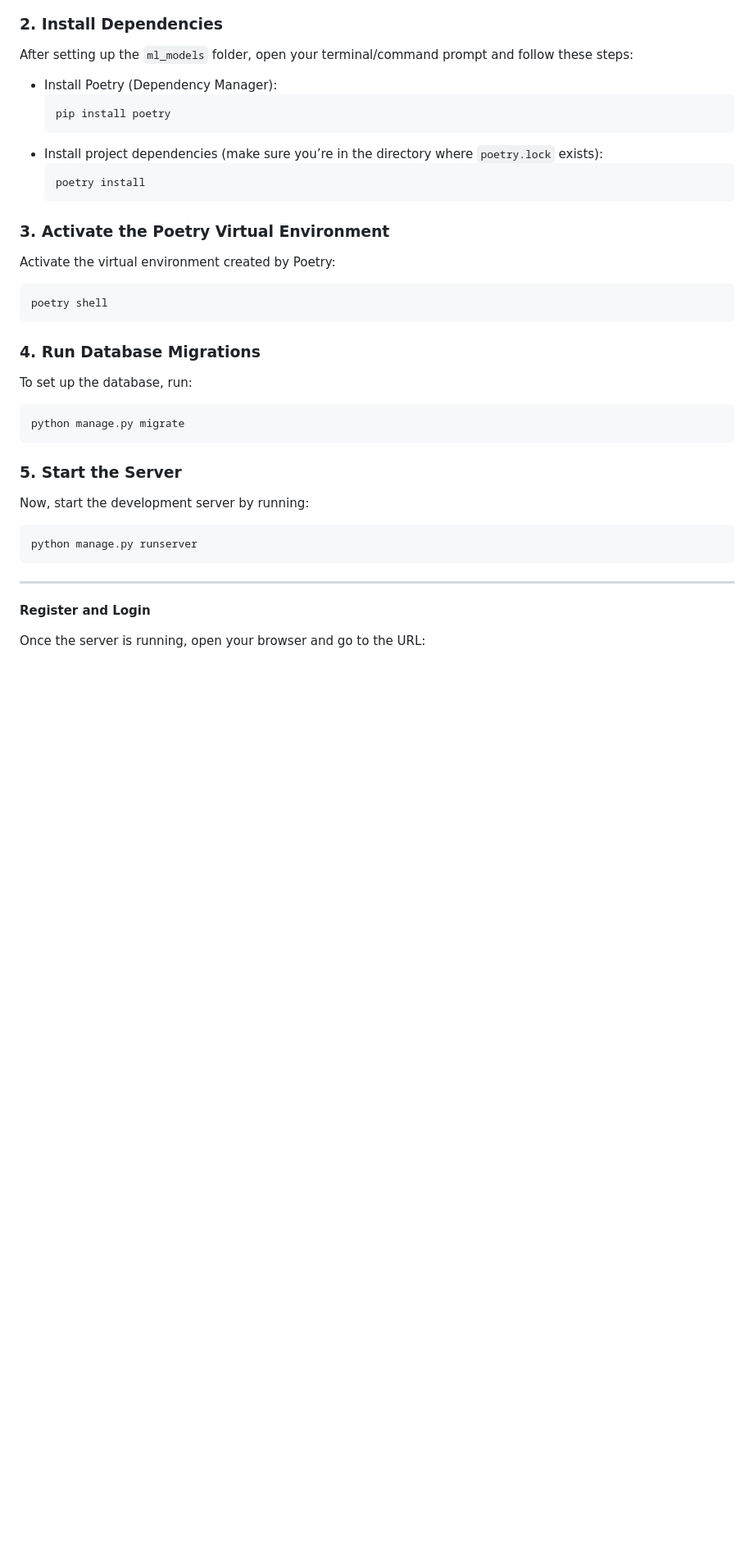
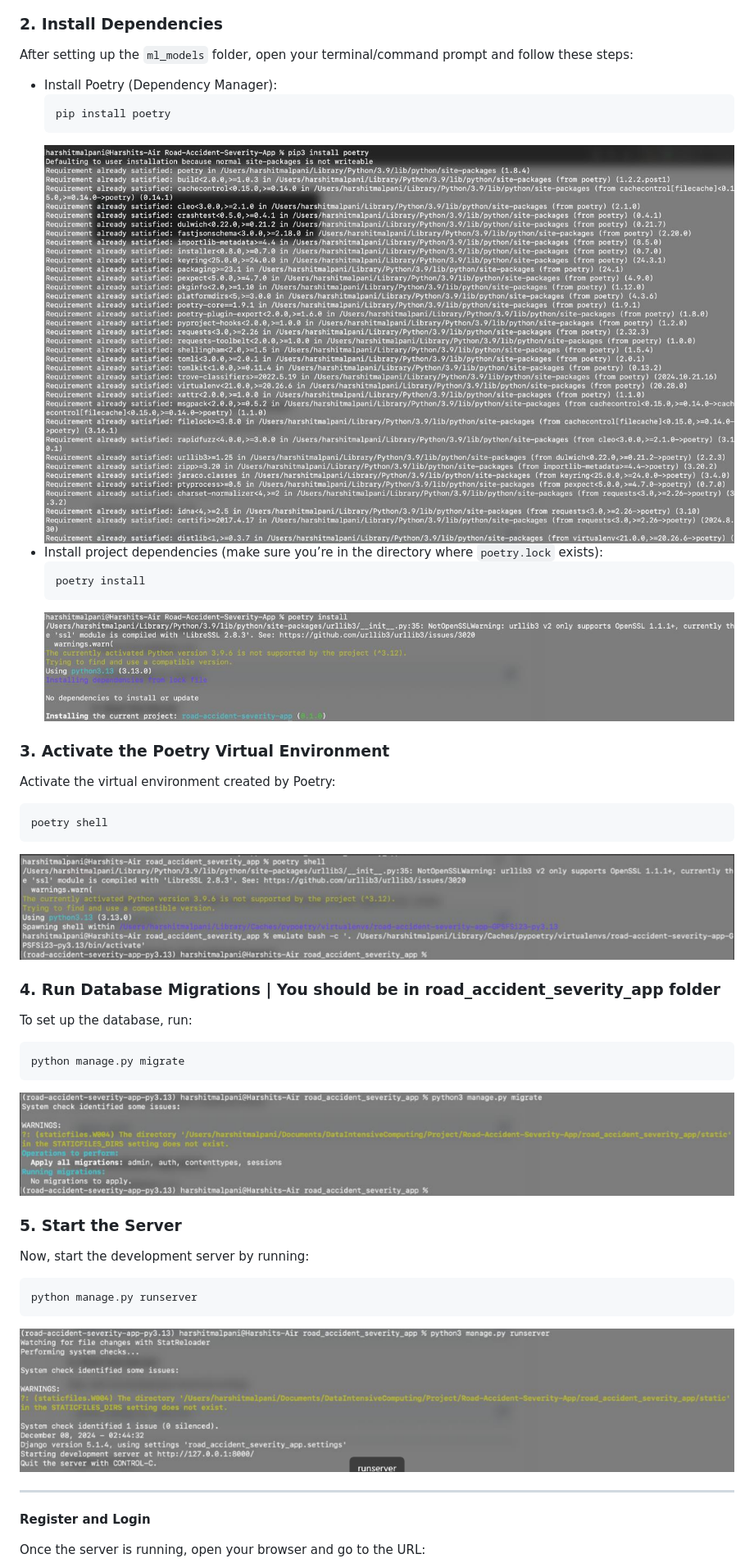
Before and after one commit to bhuvanthirwani/Road-Accident-Severity-App, a Markdown page: README.md, the part around the change printed below. Shown: that part at 82% size. Drawn GitHub-style; blank space fills up the shorter version.

```diff
--- a/README.md
+++ b/README.md
@@ -24,22 +33,26 @@
 <ul>
     <li>Install Poetry (Dependency Manager):</li>
     <pre><code>pip install poetry</code></pre>
+    <img src="road_accident_severity_app/images/pip_poetry.jpg" alt="pip_poetry.jpg">
     <li>Install project dependencies (make sure you’re in the directory where <code>poetry.lock</code> exists):</li>
     <pre><code>poetry install</code></pre>
+    <img src="road_accident_severity_app/images/poetry_install.jpg" alt="poetry_install.jpg">
 </ul>
 
 <h3>3. Activate the Poetry Virtual Environment</h3>
 <p>Activate the virtual environment created by Poetry:</p>
 <pre><code>poetry shell</code></pre>
+<img src="road_accident_severity_app/images/poetry_shell.png" alt="poetry_shell.png">
 
-<h3>4. Run Database Migrations</h3>
+<h3>4. Run Database Migrations | You should be in road_accident_severity_app folder</h3>
 <p>To set up the database, run:</p>
 <pre><code>python manage.py migrate</code></pre>
+<img src="road_accident_severity_app/images/migrate.png" alt="migrate.png">
 
 <h3>5. Start the Server</h3>
 <p>Now, start the development server by running:</p>
 <pre><code>python manage.py runserver</code></pre>
-
+<img src="road_accident_severity_app/images/runserver.png" alt="runserver.png">
 <hr>
 
 **Register and Login**
```
Also changed, not shown: other parts of README.md (+13 -3 lines).
